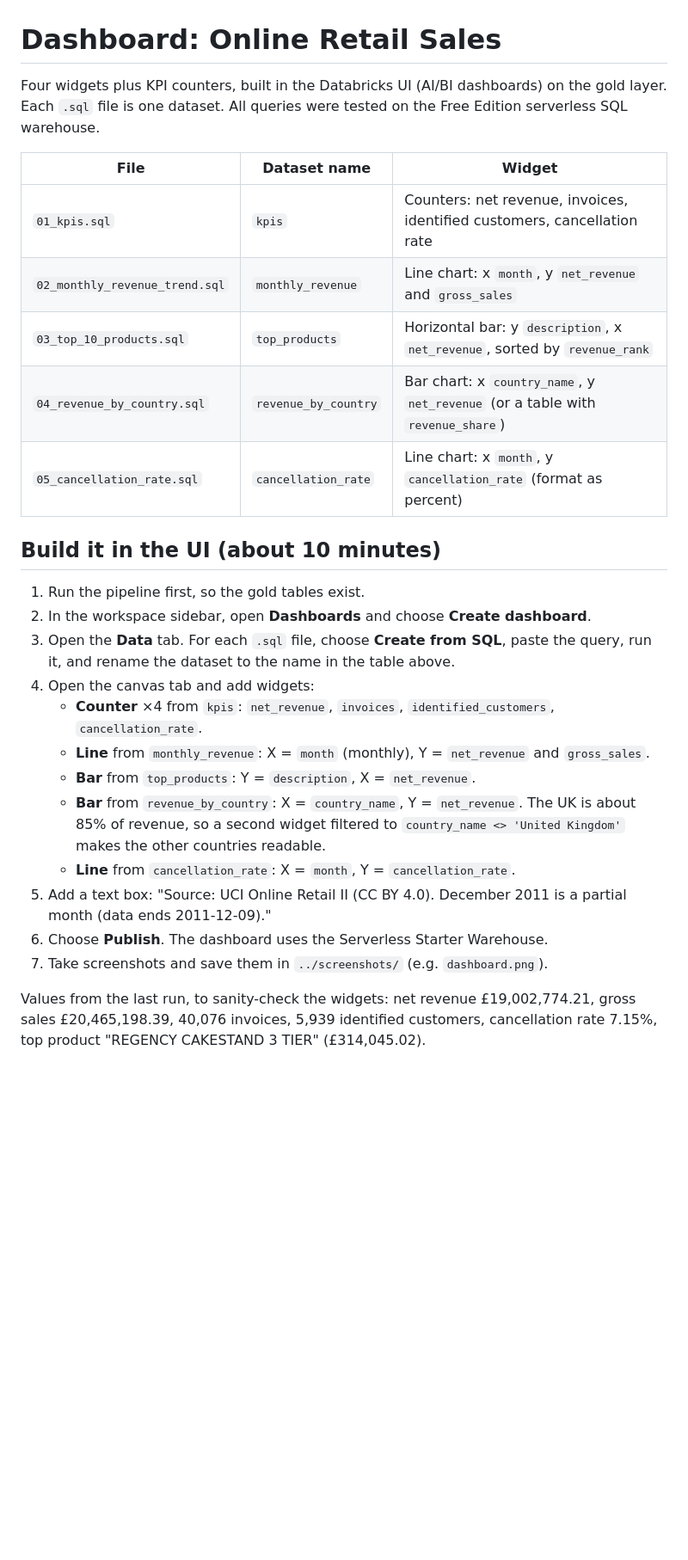
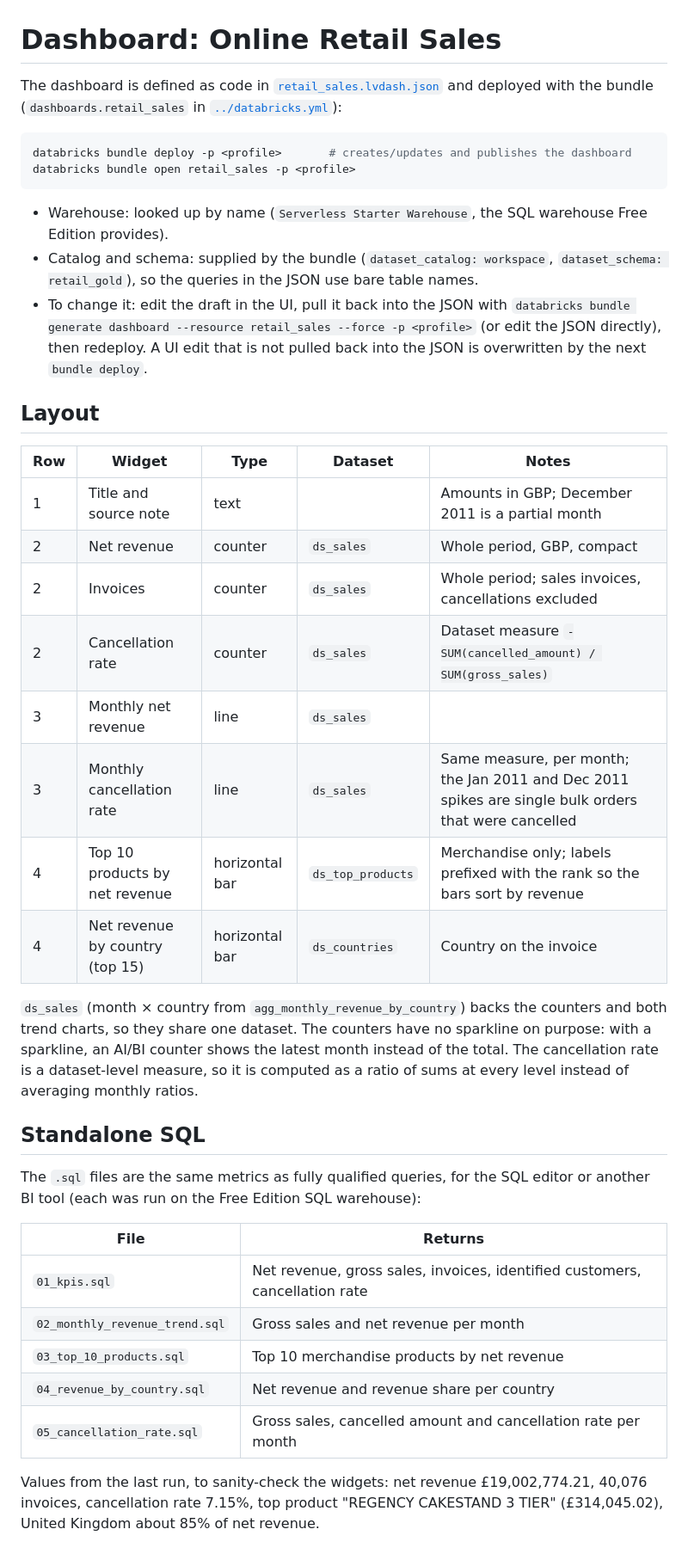
Before and after one commit to carlosgraterolp/retail-medallion-databricks, a Markdown page: dashboards/README.md, the part around the change. Shown at 86% size. Drawn GitHub-style; blank space fills up the shorter version.

Commit message:
Add AI/BI dashboard as code and screenshot
The dashboard is a bundle resource (dashboards/retail_sales.lvdash.json),
so databricks bundle deploy creates and publishes it: three whole-period
counters, monthly net revenue and cancellation rate trends, top 10
products and top 15 countries by net revenue. README updated with the
deployment steps and the screenshot.

````diff
--- a/dashboards/README.md
+++ b/dashboards/README.md
@@ -1,34 +1,52 @@
 # Dashboard: Online Retail Sales
 
-Four widgets plus KPI counters, built in the Databricks UI (AI/BI dashboards) on the gold layer.
-Each `.sql` file is one dataset. All queries were tested on the Free Edition serverless SQL warehouse.
+The dashboard is defined as code in [`retail_sales.lvdash.json`](retail_sales.lvdash.json) and
+deployed with the bundle (`dashboards.retail_sales` in [`../databricks.yml`](../databricks.yml)):
 
-| File | Dataset name | Widget |
-|---|---|---|
-| `01_kpis.sql` | `kpis` | Counters: net revenue, invoices, identified customers, cancellation rate |
-| `02_monthly_revenue_trend.sql` | `monthly_revenue` | Line chart: x `month`, y `net_revenue` and `gross_sales` |
-| `03_top_10_products.sql` | `top_products` | Horizontal bar: y `description`, x `net_revenue`, sorted by `revenue_rank` |
-| `04_revenue_by_country.sql` | `revenue_by_country` | Bar chart: x `country_name`, y `net_revenue` (or a table with `revenue_share`) |
-| `05_cancellation_rate.sql` | `cancellation_rate` | Line chart: x `month`, y `cancellation_rate` (format as percent) |
+```bash
+databricks bundle deploy -p <profile>       # creates/updates and publishes the dashboard
+databricks bundle open retail_sales -p <profile>
+```
 
-## Build it in the UI (about 10 minutes)
+- Warehouse: looked up by name (`Serverless Starter Warehouse`, the SQL warehouse Free Edition provides).
+- Catalog and schema: supplied by the bundle (`dataset_catalog: workspace`, `dataset_schema: retail_gold`),
+  so the queries in the JSON use bare table names.
+- To change it: edit the draft in the UI, pull it back into the JSON with
+  `databricks bundle generate dashboard --resource retail_sales --force -p <profile>` (or edit the
+  JSON directly), then redeploy. A UI edit that is not pulled back into the JSON is
+  overwritten by the next `bundle deploy`.
 
-1. Run the pipeline first, so the gold tables exist.
-2. In the workspace sidebar, open **Dashboards** and choose **Create dashboard**.
-3. Open the **Data** tab. For each `.sql` file, choose **Create from SQL**, paste the query, run it,
-   and rename the dataset to the name in the table above.
-4. Open the canvas tab and add widgets:
-   - **Counter** ×4 from `kpis`: `net_revenue`, `invoices`, `identified_customers`, `cancellation_rate`.
-   - **Line** from `monthly_revenue`: X = `month` (monthly), Y = `net_revenue` and `gross_sales`.
-   - **Bar** from `top_products`: Y = `description`, X = `net_revenue`.
-   - **Bar** from `revenue_by_country`: X = `country_name`, Y = `net_revenue`.
-     The UK is about 85% of revenue, so a second widget filtered to `country_name <> 'United Kingdom'`
-     makes the other countries readable.
-   - **Line** from `cancellation_rate`: X = `month`, Y = `cancellation_rate`.
-5. Add a text box: "Source: UCI Online Retail II (CC BY 4.0). December 2011 is a partial month (data ends 2011-12-09)."
-6. Choose **Publish**. The dashboard uses the Serverless Starter Warehouse.
-7. Take screenshots and save them in `../screenshots/` (e.g. `dashboard.png`).
+## Layout
 
-Values from the last run, to sanity-check the widgets: net revenue £19,002,774.21, gross sales
-£20,465,198.39, 40,076 invoices, 5,939 identified customers, cancellation rate 7.15%,
-top product "REGENCY CAKESTAND 3 TIER" (£314,045.02).
+| Row | Widget | Type | Dataset | Notes |
+|---|---|---|---|---|
+| 1 | Title and source note | text | | Amounts in GBP; December 2011 is a partial month |
+| 2 | Net revenue | counter | `ds_sales` | Whole period, GBP, compact |
+| 2 | Invoices | counter | `ds_sales` | Whole period; sales invoices, cancellations excluded |
+| 2 | Cancellation rate | counter | `ds_sales` | Dataset measure `-SUM(cancelled_amount) / SUM(gross_sales)` |
+| 3 | Monthly net revenue | line | `ds_sales` | |
+| 3 | Monthly cancellation rate | line | `ds_sales` | Same measure, per month; the Jan 2011 and Dec 2011 spikes are single bulk orders that were cancelled |
+| 4 | Top 10 products by net revenue | horizontal bar | `ds_top_products` | Merchandise only; labels prefixed with the rank so the bars sort by revenue |
+| 4 | Net revenue by country (top 15) | horizontal bar | `ds_countries` | Country on the invoice |
+
+`ds_sales` (month × country from `agg_monthly_revenue_by_country`) backs the counters and both
+trend charts, so they share one dataset. The counters have no sparkline on purpose: with a
+sparkline, an AI/BI counter shows the latest month instead of the total. The cancellation rate is a dataset-level measure, so it is
+computed as a ratio of sums at every level instead of averaging monthly ratios.
+
+## Standalone SQL
+
+The `.sql` files are the same metrics as fully qualified queries, for the SQL editor or another BI
+tool (each was run on the Free Edition SQL warehouse):
+
+| File | Returns |
+|---|---|
+| `01_kpis.sql` | Net revenue, gross sales, invoices, identified customers, cancellation rate |
+| `02_monthly_revenue_trend.sql` | Gross sales and net revenue per month |
+| `03_top_10_products.sql` | Top 10 merchandise products by net revenue |
+| `04_revenue_by_country.sql` | Net revenue and revenue share per country |
+| `05_cancellation_rate.sql` | Gross sales, cancelled amount and cancellation rate per month |
+
+Values from the last run, to sanity-check the widgets: net revenue £19,002,774.21, 40,076 invoices,
+cancellation rate 7.15%, top product "REGENCY CAKESTAND 3 TIER" (£314,045.02), United Kingdom
+about 85% of net revenue.
````
Also changed, not shown: README.md (+22 -7 lines), screenshots/dashboard.png (added), 2 other files.
